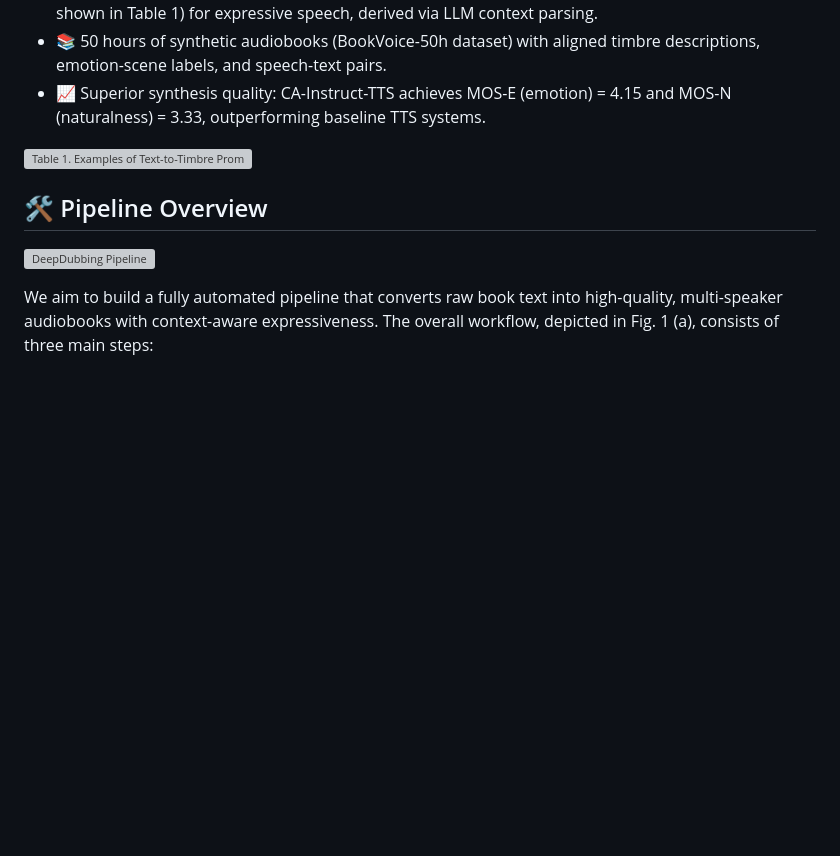
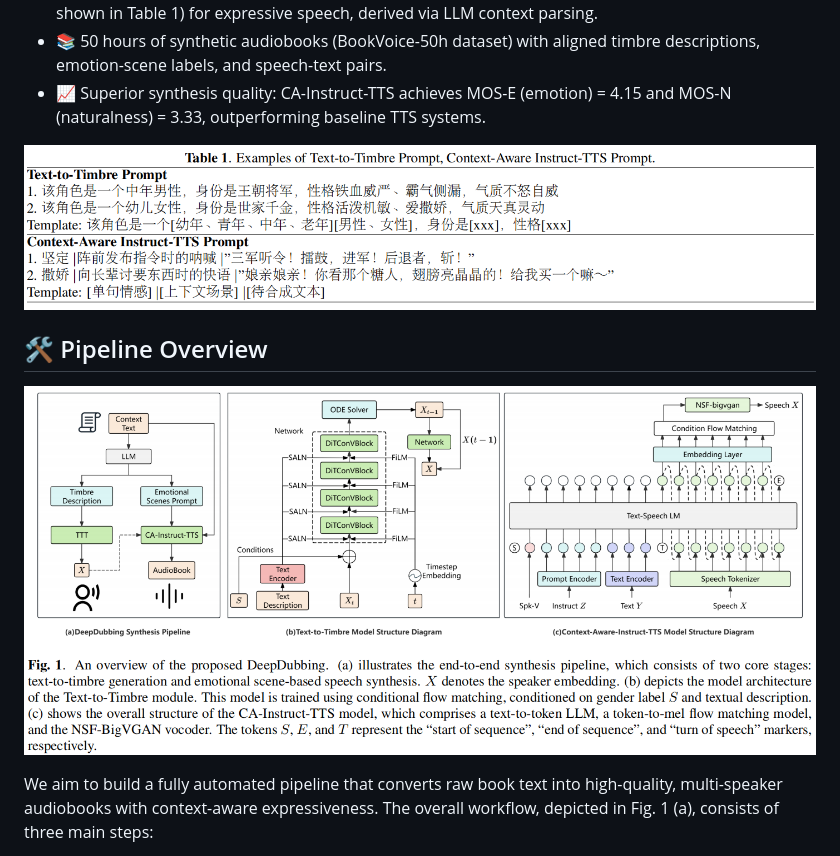
Before and after one commit to 6baozangnanhai6/DeepDubbing, a Markdown page: README.md, the part around one of its changes. Drawn GitHub-style; blank space fills up the shorter version; grey boxes are pictures that could not be loaded.

```diff
--- a/README.md
+++ b/README.md
@@ -37,11 +37,11 @@ By combining a Text-to-Timbre (TTT) model (generates speaker embeddings from nat
 - 📚 50 hours of synthetic audiobooks (BookVoice-50h dataset) with aligned timbre descriptions, emotion-scene labels, and speech-text pairs.
 - 📈 Superior synthesis quality: CA-Instruct-TTS achieves MOS-E (emotion) = 4.15 and MOS-N (naturalness) = 3.33, outperforming baseline TTS systems.
 
-![Table 1. Examples of Text-to-Timbre Prompt and Context-Aware Instruct-TTS Prompt](table1.png)
+![Table 1. Examples of Text-to-Timbre Prompt and Context-Aware Instruct-TTS Prompt](resource/table1.png)
 
 ## 🛠️ Pipeline Overview
 
-![DeepDubbing Pipeline](figure1.png)
+![DeepDubbing Pipeline](resource/figure1.png)
 
 <!-- - Text & Context Parsing:
   - A Large Language Model (LLM) identifies characters and generates Gender|Age|Personality timbre descriptions.
```
Also changed, not shown: other parts of README.md (+1 -1 lines).
